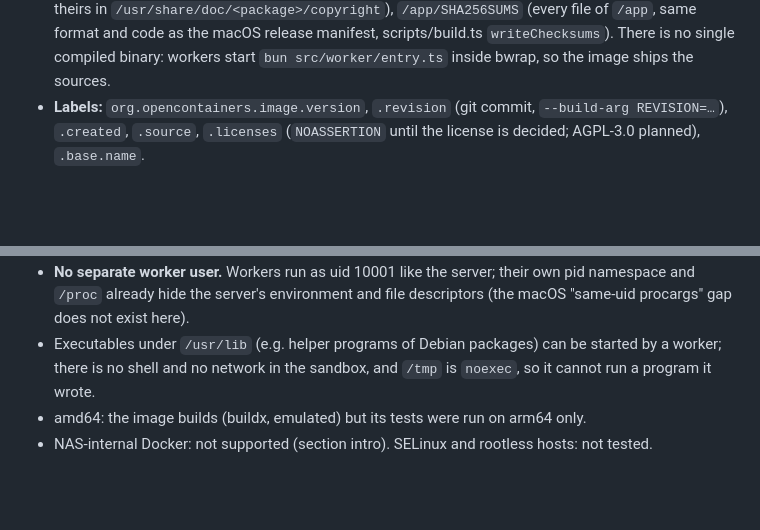
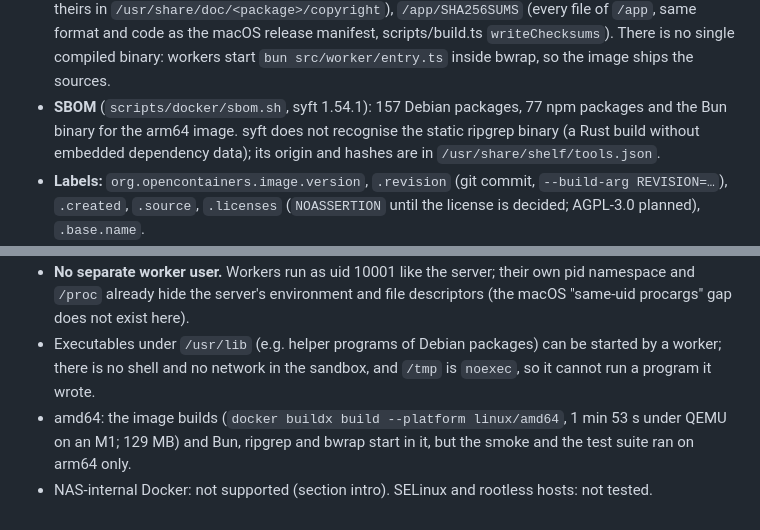
Before and after one commit to potenlab/trina-drive, a Markdown page: docs/DOCKER.md, 2 parts joined by grey strips. GitHub-like rendering; blank space fills up the shorter version.

Commit message:
DOCKER.md: SBOM coverage (ripgrep not detected by syft) and the amd64 build check
Co-Authored-By: Claude Opus 5.5 (1M context) <noreply@anthropic.com>

```diff
--- a/docs/DOCKER.md
+++ b/docs/DOCKER.md
@@ -246,6 +246,9 @@ docker run --rm --entrypoint sh shelf:dev -c 'cd /app && sha256sum -c --quiet SH
   `/usr/share/doc/<package>/copyright`), `/app/SHA256SUMS` (every file of `/app`, same format and code as the macOS
   release manifest, scripts/build.ts `writeChecksums`). There is no single compiled binary: workers start
   `bun src/worker/entry.ts` inside bwrap, so the image ships the sources.
+- **SBOM** (`scripts/docker/sbom.sh`, syft 1.54.1): 157 Debian packages, 77 npm packages and the Bun binary for the
+  arm64 image. syft does not recognise the static ripgrep binary (a Rust build without embedded dependency data);
+  its origin and hashes are in `/usr/share/shelf/tools.json`.
 - **Labels:** `org.opencontainers.image.version`, `.revision` (git commit, `--build-arg REVISION=…`), `.created`,
   `.source`, `.licenses` (`NOASSERTION` until the license is decided; AGPL-3.0 planned), `.base.name`.
 - **Not yet:** a published image, image signatures (cosign) and provenance attestations; they come with the first
@@ -280,5 +283,6 @@ bwrap sandbox tests (`/proc` scan, signal scan, privileges, arguments) skip on m
   hide the server's environment and file descriptors (the macOS "same-uid procargs" gap does not exist here).
 - Executables under `/usr/lib` (e.g. helper programs of Debian packages) can be started by a worker; there is no shell
   and no network in the sandbox, and `/tmp` is `noexec`, so it cannot run a program it wrote.
-- amd64: the image builds (buildx, emulated) but its tests were run on arm64 only.
+- amd64: the image builds (`docker buildx build --platform linux/amd64`, 1 min 53 s under QEMU on an M1; 129 MB) and
+  Bun, ripgrep and bwrap start in it, but the smoke and the test suite ran on arm64 only.
 - NAS-internal Docker: not supported (section intro). SELinux and rootless hosts: not tested.
```
